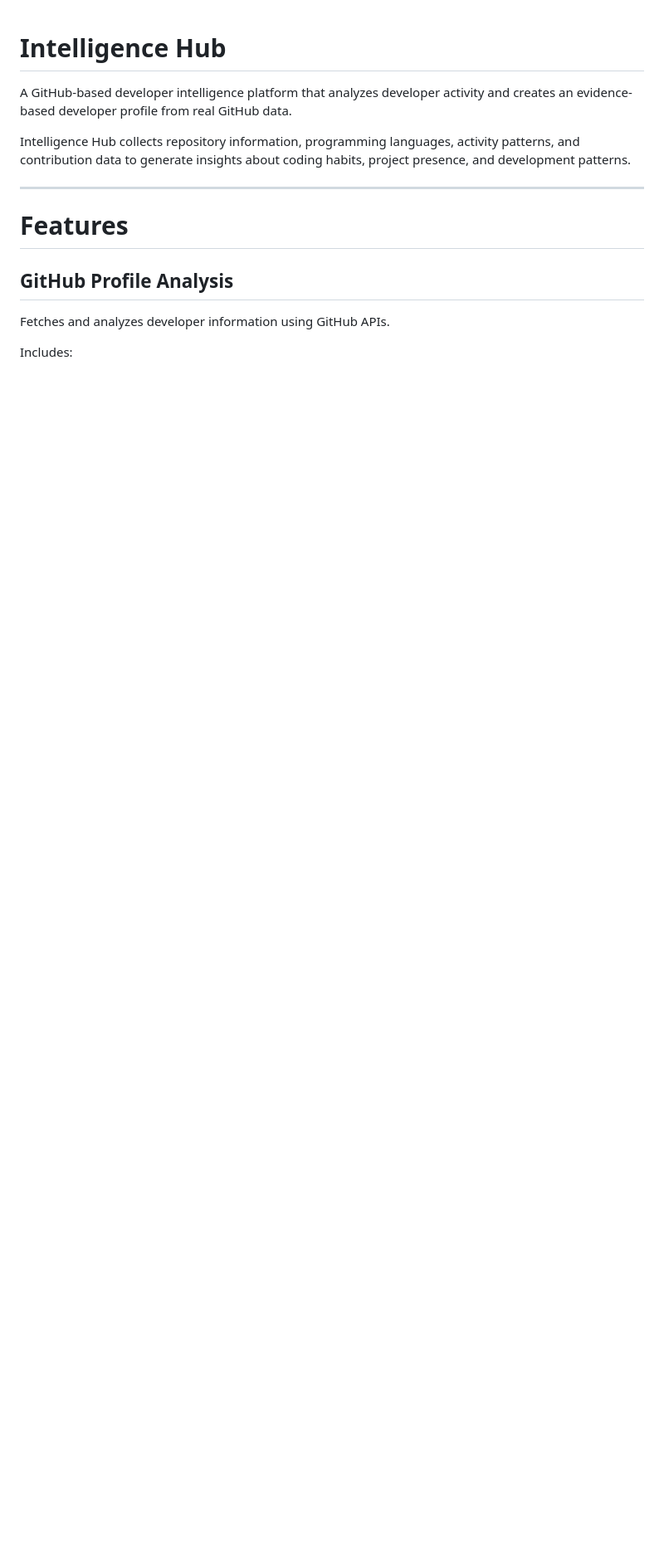
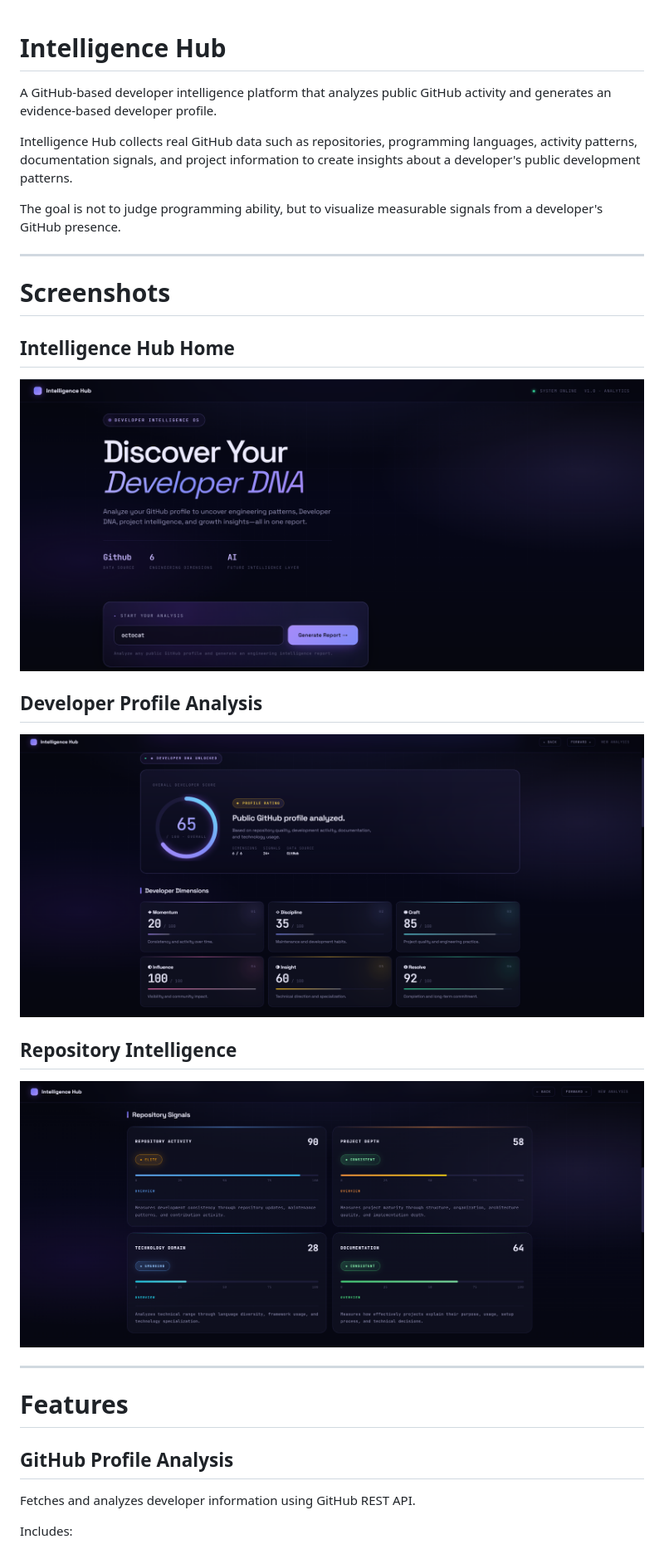
Before and after one commit to Unrealreally/Intelligence-Hub, a Markdown page: README.md, the part around one of its changes. Shown at 83% size. Rendered like a GitHub page; pictures changed too: screenshots/home.png (added), screenshots/profile.png (added), screenshots/repository.png (added); blank space fills up the shorter version.

Commit message:
Update Intelligence Hub

```diff
--- a/README.md
+++ b/README.md
@@ -1,8 +1,26 @@
 # Intelligence Hub
 
-A GitHub-based developer intelligence platform that analyzes developer activity and creates an evidence-based developer profile from real GitHub data.
+A GitHub-based developer intelligence platform that analyzes public GitHub activity and generates an evidence-based developer profile.
 
-Intelligence Hub collects repository information, programming languages, activity patterns, and contribution data to generate insights about coding habits, project presence, and development patterns.
+Intelligence Hub collects real GitHub data such as repositories, programming languages, activity patterns, documentation signals, and project information to create insights about a developer's public development patterns.
+
+The goal is not to judge programming ability, but to visualize measurable signals from a developer's GitHub presence.
+
+---
+
+# Screenshots
+
+## Intelligence Hub Home
+
+![Home Page](screenshots/home.png)
+
+## Developer Profile Analysis
+
+![Developer Profile](screenshots/profile.png)
+
+## Repository Intelligence
+
+![Repository Analysis](screenshots/repository.png)
 
 ---
 
@@ -10,7 +28,7 @@ Intelligence Hub collects repository information, programming languages, activit
 
 ## GitHub Profile Analysis
 
-Fetches and analyzes developer information using GitHub APIs.
+Fetches and analyzes developer information using GitHub REST API.
 
 Includes:
 
```
Also changed, not shown: other parts of README.md (+104 -77 lines), 4 other files.
